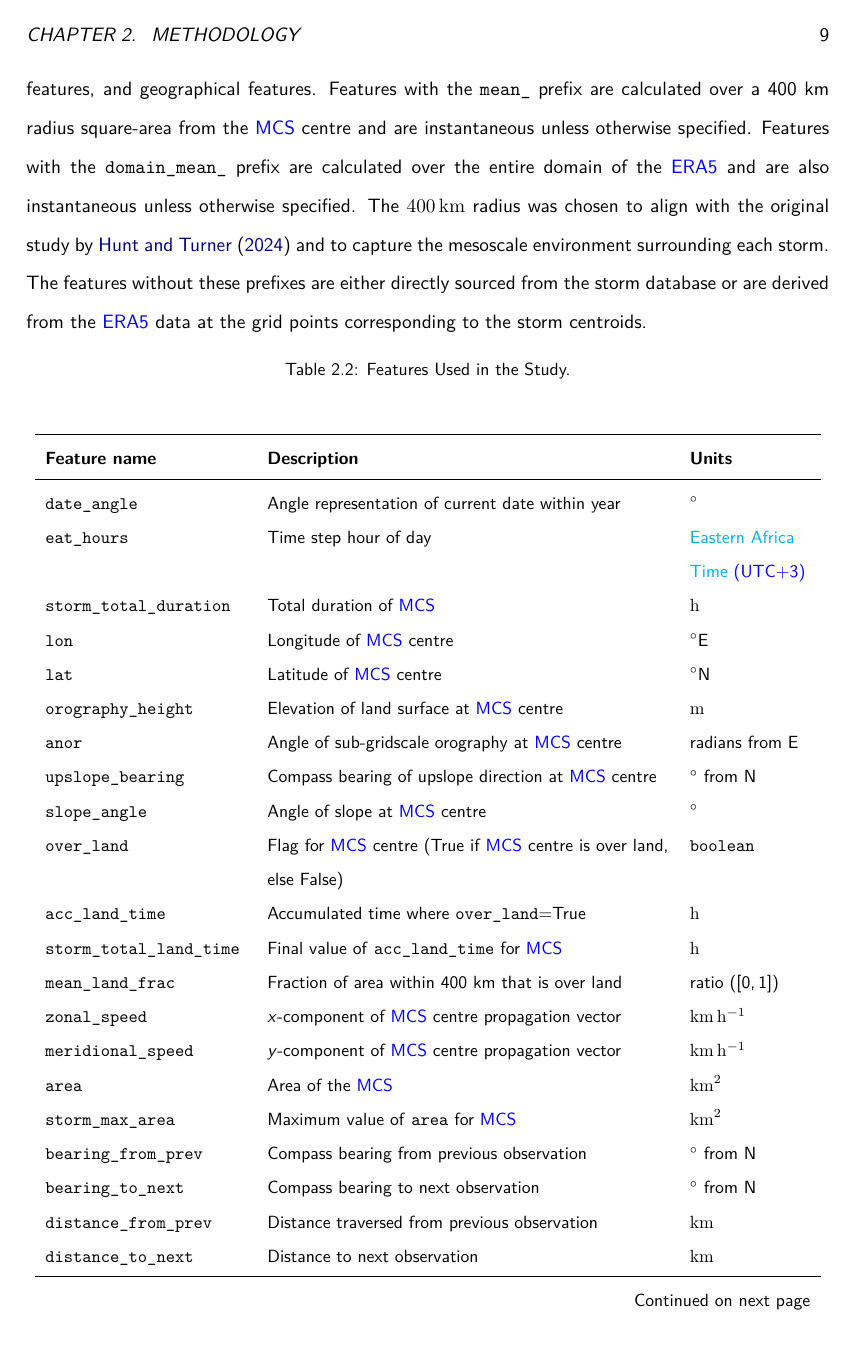
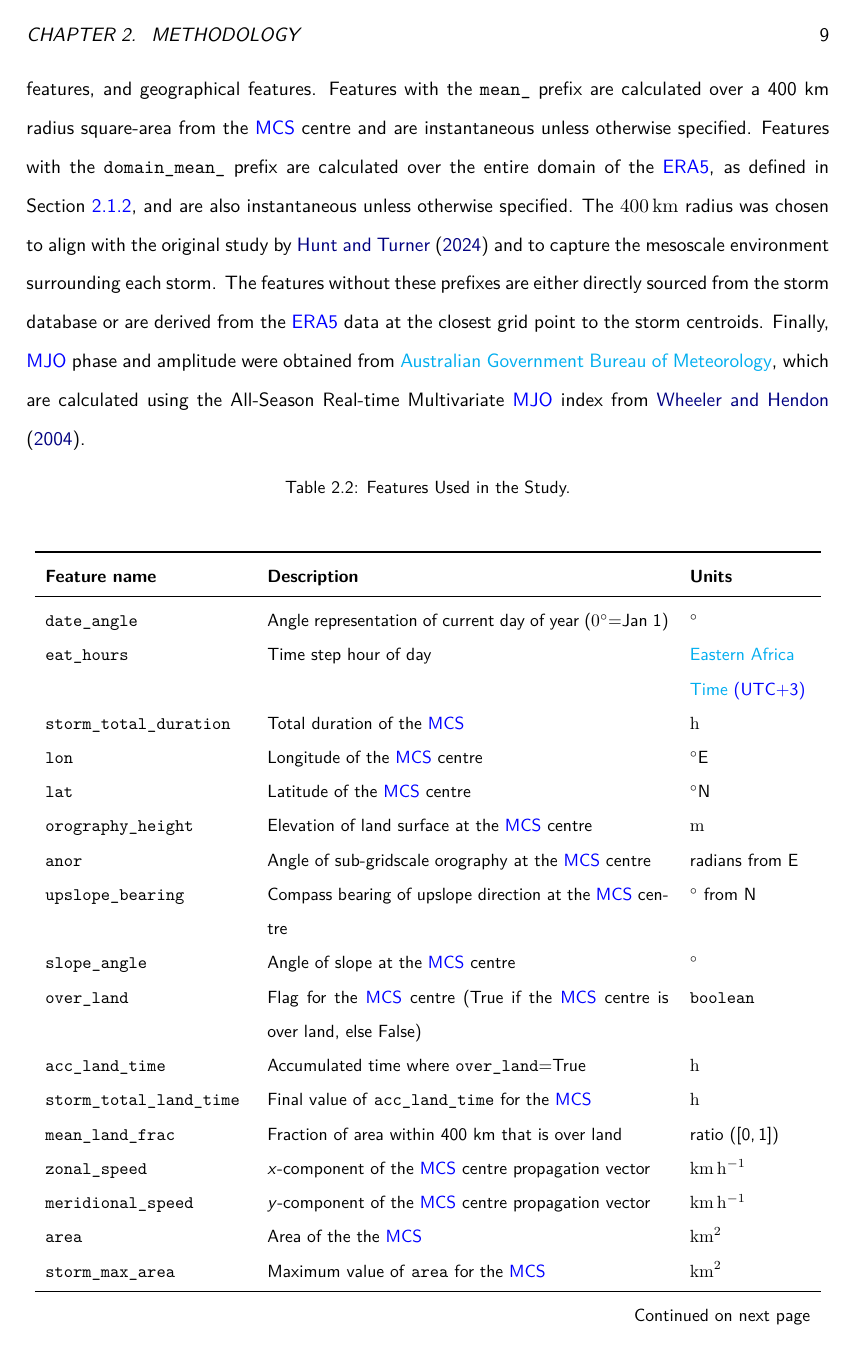
Before and after one commit to seangtkelley/uor-msc-dissertation-xai-african-storms, a LaTeX thesis (report/thesis.tex, which reads report/chapters/methodology.tex): page 20 of 62. Compiled offline with pdfLaTeX.

Commit message:
comeents: intro and method refs and citations; wording changes

```diff
--- a/report/chapters/methodology.tex
+++ b/report/chapters/methodology.tex
@@ -44,7 +45,7 @@ From this comprehensive storm database, a subset of approximately 30,000 was sel
 
 \subsection{Feature Engineering and Selection}
 
-Table \ref{tab:features} describes the X features used for this thesis and their respective units. These features were derived from the original storm database and \acrshort{era5} data through a series of processing steps. The features can be broadly categorised into three groups: storm-specific features, meteorological features, and geographical features. Features with the \texttt{mean\_} prefix are calculated over a 400 km radius square-area from the \acrshort{mcs} centre and are instantaneous unless otherwise specified. Features with the \texttt{domain\_mean\_} prefix are calculated over the entire domain of the \acrshort{era5} and are also instantaneous unless otherwise specified. The \SI{400}{\km} radius was chosen to align with the original study by \cite{Hunt2024} and to capture the mesoscale environment surrounding each storm. The features without these prefixes are either directly sourced from the storm database or are derived from the \acrshort{era5} data at the grid points corresponding to the storm centroids.
+Table \ref{tab:features} describes the features used for this thesis and their respective units. These features were derived from the original storm database and \acrshort{era5} data through a series of processing steps. The features can be broadly categorised into three groups: storm-specific features, meteorological features, and geographical features. Features with the \texttt{mean\_} prefix are calculated over a 400 km radius square-area from the \acrshort{mcs} centre and are instantaneous unless otherwise specified. Features with the \texttt{domain\_mean\_} prefix are calculated over the entire domain of the \acrshort{era5}, as defined in Section \ref{sec:era5-data}, and are also instantaneous unless otherwise specified. The \SI{400}{\km} radius was chosen to align with the original study by \cite{Hunt2024} and to capture the mesoscale environment surrounding each storm. The features without these prefixes are either directly sourced from the storm database or are derived from the \acrshort{era5} data at the closest grid point to the storm centroids. Finally, \acrshort{mjo} phase and amplitude were obtained from \href{https://www.bom.gov.au/climate/mjo/}{Australian Government Bureau of Meteorology}, which are calculated using the All-Season Real-time Multivariate \acrshort{mjo} index from \cite{Wheeler2004}.
 
 {\small
 \begin{longtable}{>{\raggedright\arraybackslash}p{0.25\linewidth} p{0.50\linewidth} >{\raggedright\arraybackslash}p{0.15\linewidth}}
@@ -68,23 +69,23 @@ Table \ref{tab:features} describes the X features used for this thesis and their
     \bottomrule
     \endlastfoot
 
-    \texttt{date\_angle} & Angle representation of current date within year & \unit{\degree} \\
+    \texttt{date\_angle} & Angle representation of current day of year (\ang{0}=Jan 1) & \unit{\degree} \\
     \texttt{eat\_hours} & Time step hour of day & \acrlong{eat} \\
-    \texttt{storm\_total\_duration} & Total duration of \acrshort{mcs} & \unit{\hour} \\
-    \texttt{lon} & Longitude of \acrshort{mcs} centre & \unit{\degree}E \\
-    \texttt{lat} & Latitude of \acrshort{mcs} centre & \unit{\degree}N \\
-    \texttt{orography\_height} & Elevation of land surface at \acrshort{mcs} centre & \unit{\meter} \\
-    \texttt{anor} & Angle of sub-gridscale orography at \acrshort{mcs} centre & radians from E \\
-    \texttt{upslope\_bearing} & Compass bearing of upslope direction at \acrshort{mcs} centre & \unit{\degree} from  N \\
-    \texttt{slope\_angle} & Angle of slope at \acrshort{mcs} centre & \unit{\degree} \\
-    \texttt{over\_land} & Flag for \acrshort{mcs} centre (True if \acrshort{mcs} centre is over land, else False) & \texttt{boolean} \\
+    \texttt{storm\_total\_duration} & Total duration of the \acrshort{mcs} & \unit{\hour} \\
+    \texttt{lon} & Longitude of the \acrshort{mcs} centre & \unit{\degree}E \\
+    \texttt{lat} & Latitude of the \acrshort{mcs} centre & \unit{\degree}N \\
+    \texttt{orography\_height} & Elevation of land surface at the \acrshort{mcs} centre & \unit{\meter} \\
+    \texttt{anor} & Angle of sub-gridscale orography at the \acrshort{mcs} centre & radians from E \\
+    \texttt{upslope\_bearing} & Compass bearing of upslope direction at the \acrshort{mcs} centre & \unit{\degree} from  N \\
+    \texttt{slope\_angle} & Angle of slope at the \acrshort{mcs} centre & \unit{\degree} \\
+    \texttt{over\_land} & Flag for the \acrshort{mcs} centre (True if the \acrshort{mcs} centre is over land, else False) & \texttt{boolean} \\
     \texttt{acc\_land\_time} & Accumulated time where \texttt{over\_land}=True & \unit{\hour} \\
-    \texttt{storm\_total\_land\_time} & Final value of \texttt{acc\_land\_time} for \acrshort{mcs} & \unit{\hour} \\
+    \texttt{storm\_total\_land\_time} & Final value of \texttt{acc\_land\_time} for the \acrshort{mcs} & \unit{\hour} \\
     \texttt{mean\_land\_frac} & Fraction of area within 400 km that is over land & ratio ($[0,1]$) \\
-    \texttt{zonal\_speed} & $x$-component of \acrshort{mcs} centre propagation vector & \unit{\km\per\hour} \\
-    \texttt{meridional\_speed} & $y$-component of \acrshort{mcs} centre propagation vector & \unit{\km\per\hour} \\
-    \texttt{area} & Area of the \acrshort{mcs} & \unit{\km\squared} \\
-    \texttt{storm\_max\_area} & Maximum value of \texttt{area} for \acrshort{mcs} & \unit{\km\squared} \\
+    \texttt{zonal\_speed} & $x$-component of the \acrshort{mcs} centre propagation vector & \unit{\km\per\hour} \\
+    \texttt{meridional\_speed} & $y$-component of the \acrshort{mcs} centre propagation vector & \unit{\km\per\hour} \\
+    \texttt{area} & Area of the the \acrshort{mcs} & \unit{\km\squared} \\
+    \texttt{storm\_max\_area} & Maximum value of \texttt{area} for the \acrshort{mcs} & \unit{\km\squared} \\
     \texttt{bearing\_from\_prev} & Compass bearing from previous observation & \unit{\degree} from  N \\
     \texttt{bearing\_to\_next} & Compass bearing to next observation & \unit{\degree} from  N \\
     \texttt{distance\_from\_prev} & Distance traversed from previous observation & \unit{\km} \\
```
Also changed, not shown: report/chapters/introduction.tex (+1 -1 lines), report/references.bib (+22 -0 lines), report/wordcount.tex (+1 -1 lines), report/chapters/methodology.tex (23 more changed lines).
